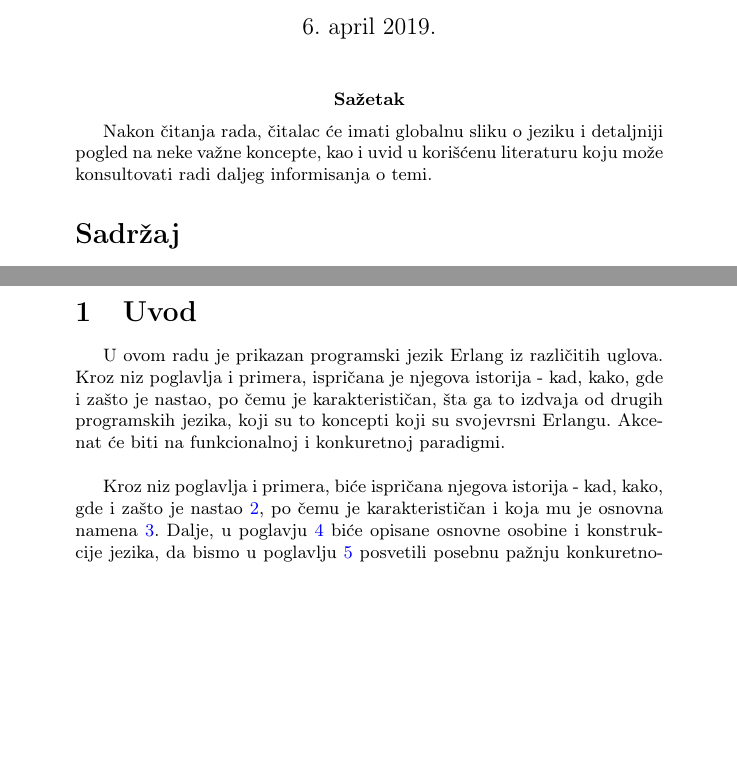
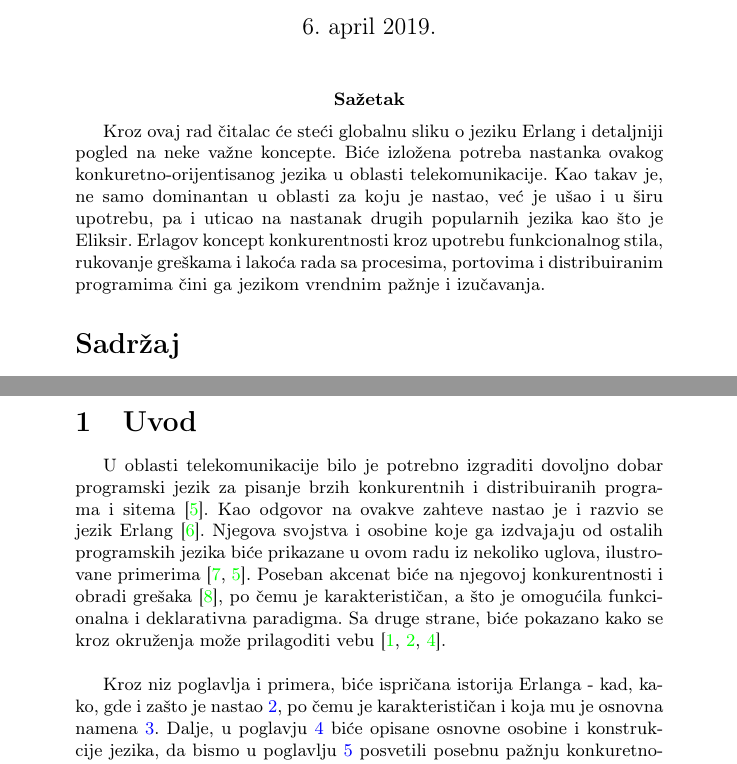
Before and after one commit to daviddimic/msnr, a LaTeX document (Erlang_Jevtic_Mrdak_Dimic_Gajic.tex): two parts of pages 1 and 2 of 14, joined at a grey line, cut so that both start at the same text, the shorter picture padded with empty space. Compiled offline with pdfLaTeX.

Commit message:
abstrakt i uvod

```diff
--- a/Erlang_Jevtic_Mrdak_Dimic_Gajic.tex
+++ b/Erlang_Jevtic_Mrdak_Dimic_Gajic.tex
@@ -37,15 +37,16 @@
 \maketitle
 
 \abstract{
+Kroz ovaj rad čitalac će steći globalnu sliku o jeziku Erlang
+i detaljniji pogled na neke važne koncepte.
+Biće izložena potreba nastanka ovakog konkuretno-orijentisanog jezika u oblasti telekomunikacije.
+Kao takav je, ne samo dominantan u oblasti za koju je nastao,
+već je ušao i u širu upotrebu, pa i uticao na nastanak drugih popularnih jezika kao što je Eliksir.
+Erlagov koncept konkurentnosti kroz upotrebu funkcionalnog stila,
+rukovanje greškama
+i lakoća rada sa procesima, portovima i distribuiranim programima čini ga jezikom vrendnim pažnje i izučavanja.
+}
 
-Nakon čitanja rada, čitalac će imati globalnu sliku o jeziku i detaljniji pogled na neke važne koncepte,
-kao i uvid u korišćenu literaturu koju može konsultovati radi daljeg informisanja o temi.
-
-% Pocetak onaj sam ubacila u uvod, msm da mu je tamo mesto!
-%TODO ovu recenicu bih mozda ostavila za kraj abstrakta, samo da se ne kaze detaljniji pogled na neke vazne koncepte vec "i detaljan pogled na osnovnu specificnost jezika"
-%TODO 1. Problem i glavne rezultate
-% 			 2. Motivacija - zasto je tema interesantna i vazna, kako utice na nas. (poglavlje 3 + mozda reci "pokazacemo vam zasto bas ovaj jezik koriste svetske kompanije" kao neku motivaciju)
-%		     3.	 Cilj i svrha rada - da ubedimo citaoce da je Erlang veoma super zgodan jezik za funkcionalno programiranje, da docaramo moc jezika
 
 \setcounter{tocdepth}{1}
 \tableofcontents
@@ -54,21 +55,16 @@
 
 \section{Uvod}
 \label{sec:uvod}
-%TODO 1. Zaintrigirati !
-%			 2. Navesti siru oblast i sam problem koji je tema rada konkretnije
-% 			 3. Sumirati relevantna postignuca na datu temu, reci sto su bitna i interesantna
-% 			 4. Sta je ono sto nije uradjeno u oblasti - ne nasem radu, nego u programskom jeziku
-% 		      5. Cilj rada, pristup resenju i glavne rezultate.
-% 			 6. Najaviti sta ce biti u radu - poglavlja, poslednji pasus uvoda.
-
-U ovom radu je prikazan programski jezik Erlang iz različitih uglova.
-Kroz niz poglavlja i primera, ispričana je njegova istorija - kad, kako, gde i zašto je nastao,
-po čemu je karakterističan, šta ga to izdvaja od drugih programskih jezika, koji su to
-koncepti koji su svojevrsni Erlangu.
-Akcenat će biti na funkcionalnoj i konkuretnoj paradigmi.\\
+U oblasti telekomunikacije bilo je potrebno izgraditi dovoljno
+dobar programski jezik za pisanje brzih konkurentnih i distribuiranih programa i sitema \cite{book_joe}.
+Kao odgovor na ovakve zahteve nastao je i razvio se jezik Erlang \cite{phdthesis}.
+Njegova svojstva i osobine koje ga izdvajaju od ostalih programskih jezika
+biće prikazane u ovom radu iz nekoliko uglova, ilustrovane primerima \cite{book_fred, book_joe}.
+Poseban akcenat biće na njegovoj konkurentnosti i obradi grešaka \cite{book_concurrent},
+po čemu je karakterističan, a što je omogućila funkcionalna i deklarativna paradigma. Sa druge strane, biće pokazano kako se kroz okruženja može prilagoditi vebu \cite{ChicagoBossDocumentation, DjangoTempDoc, ZotonicDocumentation}.\\
 
 % Opis po poglavljima
-Kroz niz poglavlja i primera, biće ispričana njegova istorija - kad, kako, gde i zašto je nastao \ref{sec:nastanak},
+Kroz niz poglavlja i primera, biće ispričana istorija Erlanga - kad, kako, gde i zašto je nastao \ref{sec:nastanak},
 po čemu je karakterističan i koja mu je osnovna namena \ref{sec:namena}.
 Dalje, u poglavju \ref{sec:osobine} biće opisane osnovne osobine i konstrukcije jezika, da bismo u poglavlju \ref{sec:konkurentnost} posvetili posebnu pažnju konkuretnosti i greškama u konkurentnim programima.
 U delu \ref{sec:okruzenja} upoznaćemo se sa okruženjima ChicagoBoss, Nitrogen i Zotonic. Potom ćemo videti kako se instalira i pokreće Erlang \ref{sec:instalacija}
```
Also changed, not shown: Erlang_Jevtic_Mrdak_Dimic_Gajic.pdf, Erlang_Jevtic_Mrdak_Dimic_Gajic.tex (53 more changed lines).
